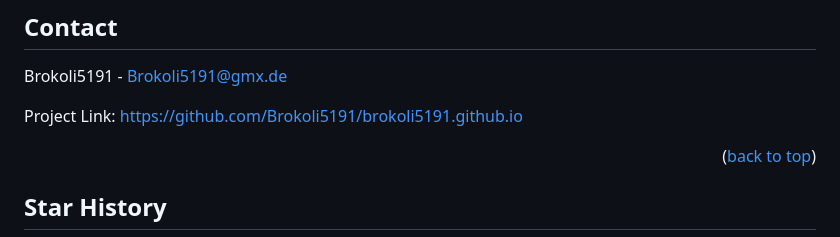
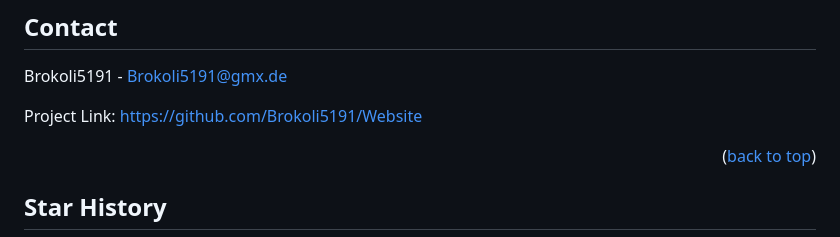
Before and after one commit to Brokoli5191/Website, a Markdown page: README.md, the part around the change. GitHub-like rendering.

```diff
--- a/README.md
+++ b/README.md
@@ -177,7 +177,7 @@ Distributed under the MIT License. See `LICENSE.txt` for more information.
 
 Brokoli5191 - Brokoli5191@gmx.de
 
-Project Link: [https://github.com/Brokoli5191/brokoli5191.github.io](https://github.com/Brokoli5191/Website)
+Project Link: [https://github.com/Brokoli5191/Website](https://github.com/Brokoli5191/Website)
 
 <p align="right">(<a href="#readme-top">back to top</a>)</p>
 
```
